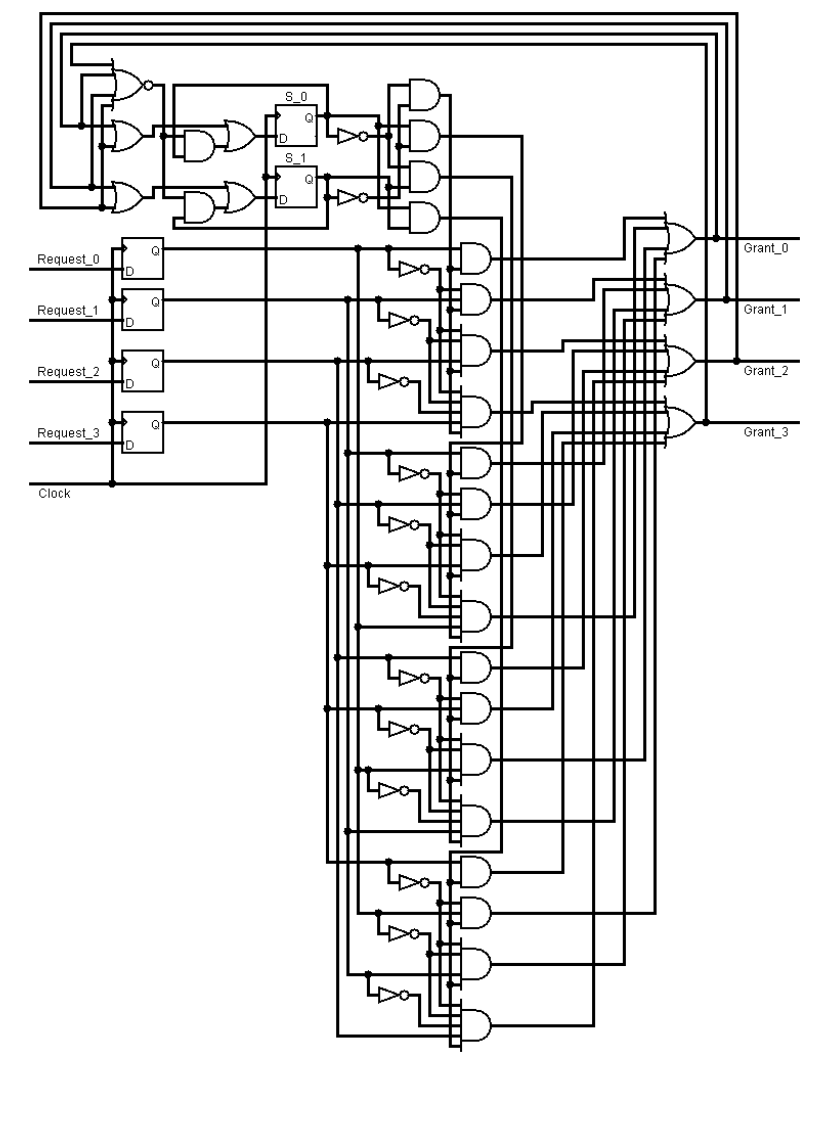
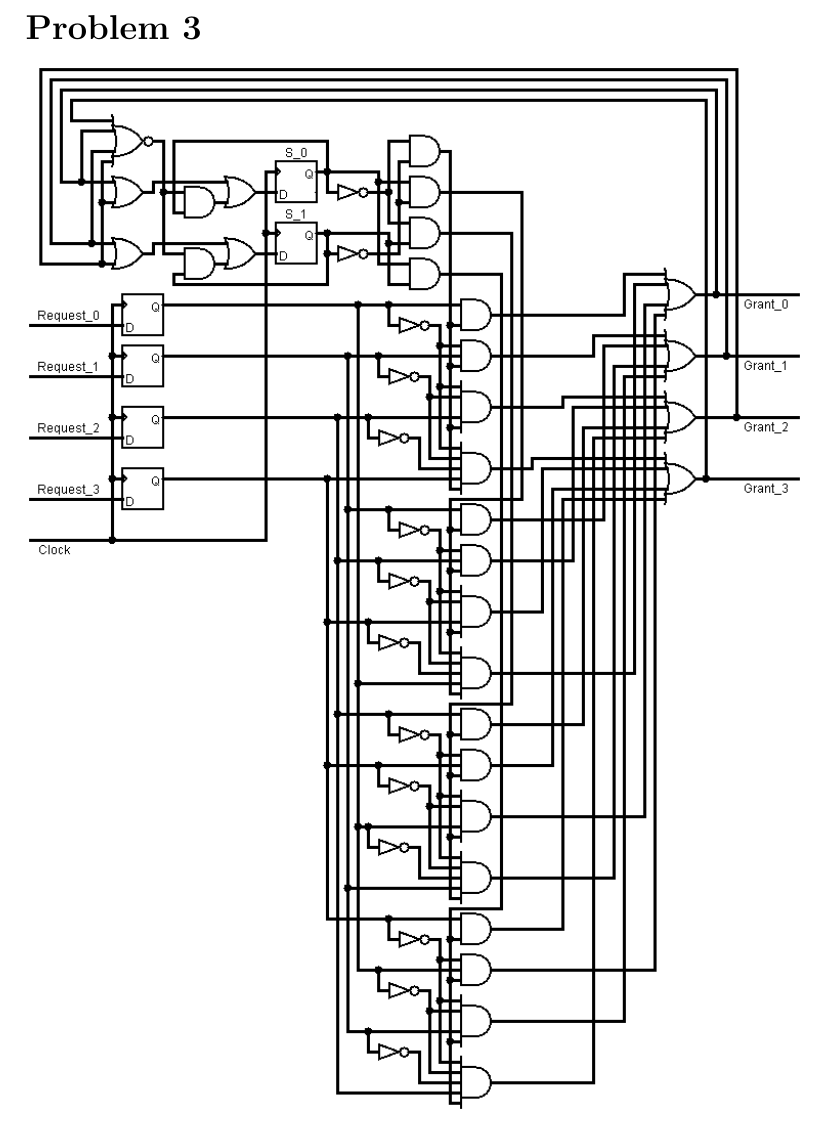
Before and after one commit to michaelwu756/CSM151B, a LaTeX problem sheet (hw7/hw7.tex): part of page 3 of 7, cut so that both start at the same text, the shorter picture padded with empty space. Compiled offline with pdfLaTeX.

Commit message:
fixed covering problem header

```diff
--- a/hw7/hw7.tex
+++ b/hw7/hw7.tex
@@ -48,7 +48,7 @@ of DMA-based I/O would not be significant. If DMA-based I/O were used, this woul
 \section*{Problem 3}
 
 \begin{figure}[!ht]
-        \vspace*{-1.5cm}
+        \vspace*{-0.5cm}
         \begin{center}
                 \includegraphics[width=5.4in]{problem3a.png}
         \end{center}
```
